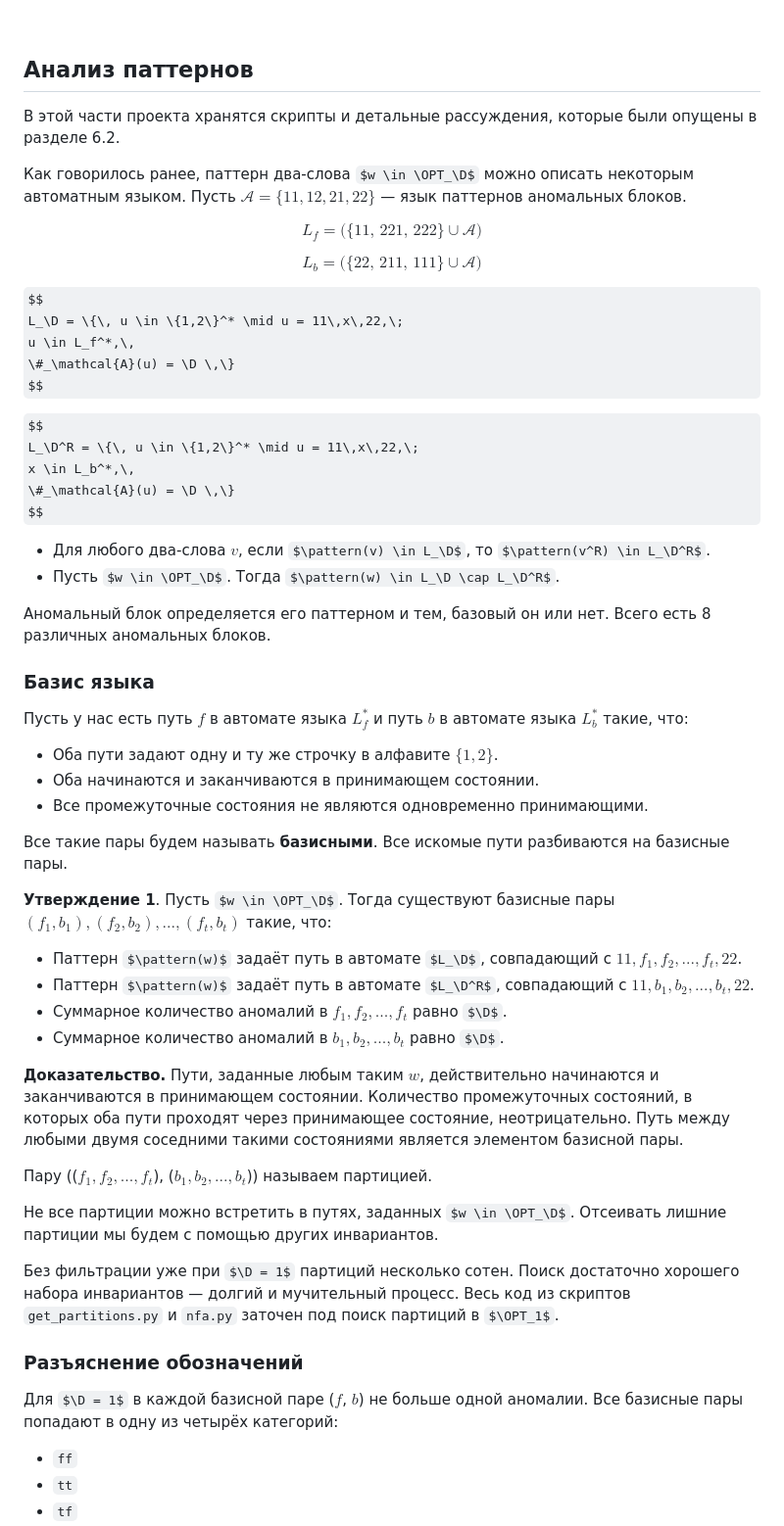
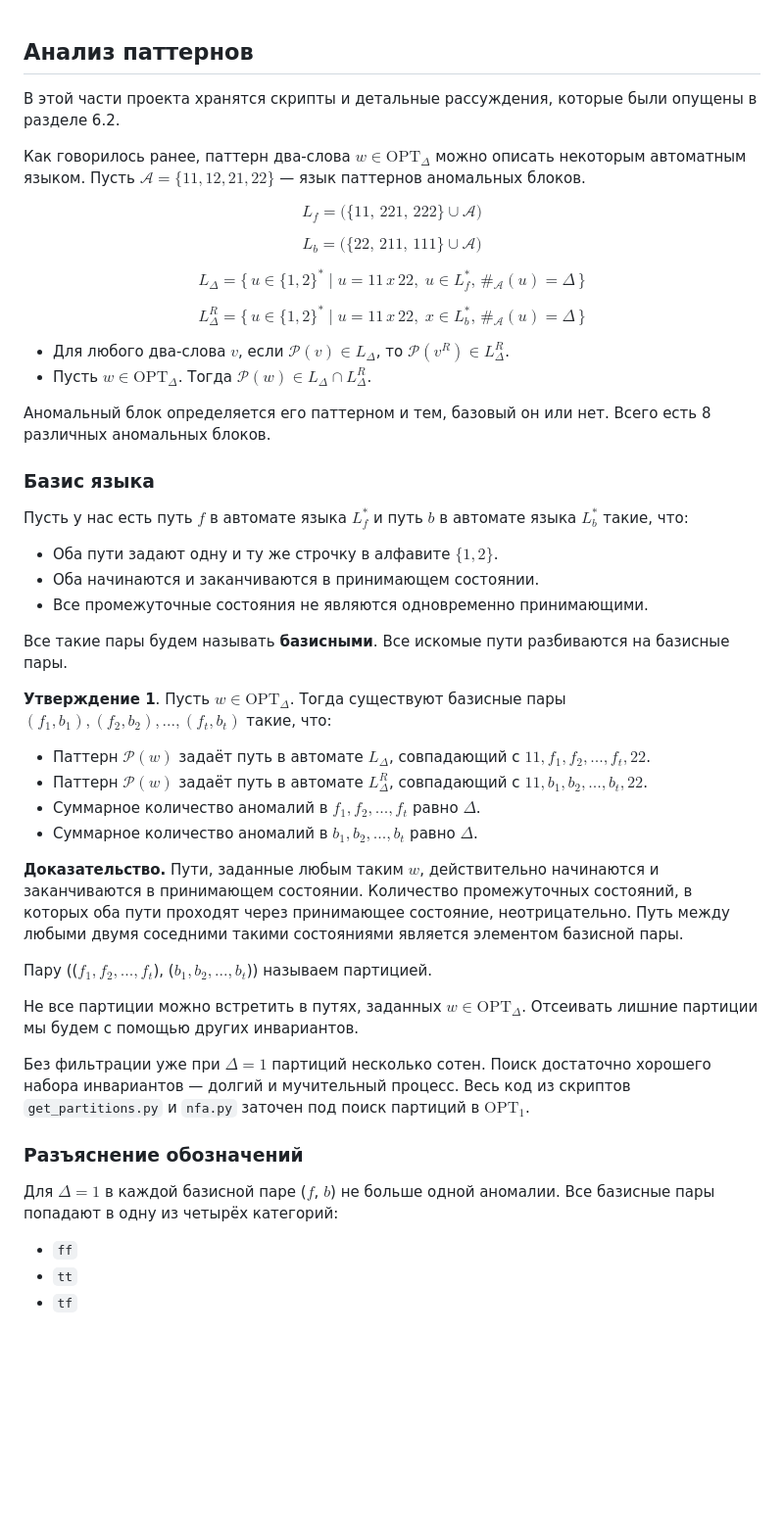
Before and after one commit to maxcalincu/assembly-graphs, a Markdown page: patterns/README.md, the part around the change. Shown at 98% size. Rendered like a GitHub page; some formulas as TeX source; blank space fills up the shorter version.

Commit message:
fix macros

```diff
--- a/patterns/README.md
+++ b/patterns/README.md
@@ -1,21 +1,9 @@
-$\newcommand{\An}{\operatorname{An}}$
-$\newcommand{\G}{\mathcal{G}}$
-$\newcommand{\pattern}{\mathcal{P}}$
-$\newcommand{\Gsym}{\mathcal{G}_s}$
-$\newcommand{\OPT}{\operatorname{OPT}}$
-$\newcommand{\D}{\Delta}$
-$\newcommand{\hGamma}{\hat{\Gamma}}$
-$\newcommand{\Rmin}{\operatorname{R}_{\min}}$
-$\newcommand{\Romin}{\operatorname{R}_{\min}^\circ}$
-$\newcommand{\A}{\operatorname{A}}$
-$\newcommand{\B}{\operatorname{B}}$
-
 ## Анализ паттернов
 
 В этой части проекта хранятся скрипты и детальные рассуждения,
 которые были опущены в разделе 6.2.
 
-Как говорилось ранее, паттерн два-слова $w \in \OPT_\D$ можно описать
+Как говорилось ранее, паттерн два-слова $w \in \mathrm {OPT}_\Delta$ можно описать
 некоторым автоматным языком. Пусть $\mathcal{A} = \{11, 12, 21, 22\}$ —
 язык паттернов аномальных блоков.
 
@@ -29,21 +17,21 @@ $$
 
 
 $$
-L_\D = \{\, u \in \{1,2\}^* \mid u = 11\,x\,22,\;
+L_\Delta = \{\, u \in \{1,2\}^* \mid u = 11\,x\,22,\;
 u \in L_f^*,\,
-\#_\mathcal{A}(u) = \D \,\}
+\#{}_\mathcal{A}(u) = \Delta \,\}
 $$
 
 $$
-L_\D^R = \{\, u \in \{1,2\}^* \mid u = 11\,x\,22,\;
+L_\Delta^R = \{\, u \in \{1,2\}^* \mid u = 11\,x\,22,\;
 x \in L_b^*,\,
-\#_\mathcal{A}(u) = \D \,\}
+\#{}_\mathcal{A}(u) = \Delta \,\}
 $$
 
-- Для любого два-слова $v$, если $\pattern(v) \in L_\D$,
-то $\pattern(v^R) \in L_\D^R$.
-- Пусть $w \in \OPT_\D$. Тогда
-$\pattern(w) \in L_\D \cap L_\D^R$.
+- Для любого два-слова $v$, если $\mathcal{P}(v) \in L_\Delta$,
+то $\mathcal{P}(v^R) \in L_\Delta^R$.
+- Пусть $w \in \mathrm {OPT}_\Delta$. Тогда
+$\mathcal{P}(w) \in L_\Delta \cap L_\Delta^R$.
 
 Аномальный блок определяется его паттерном и тем, базовый он или нет. Всего есть 8 различных аномальных блоков.
 
@@ -57,25 +45,25 @@ $\pattern(w) \in L_\D \cap L_\D^R$.
 
 Все такие пары будем называть **базисными**. Все искомые пути разбиваются на базисные пары.
 
-**Утверждение 1**. Пусть $w \in \OPT_\D$. Тогда существуют базисные пары $(f_1, b_1), (f_2, b_2), ..., (f_t, b_t)$ такие, что:
+**Утверждение 1**. Пусть $w \in \mathrm {OPT}_\Delta$. Тогда существуют базисные пары $(f_1, b_1), (f_2, b_2), ..., (f_t, b_t)$ такие, что:
 
-- Паттерн $\pattern(w)$ задаёт путь в автомате $L_\D$, совпадающий с $11,f_1,f_2,...,f_t,22$.
-- Паттерн $\pattern(w)$ задаёт путь в автомате $L_\D^R$, совпадающий с $11,b_1,b_2,...,b_t,22$.
-- Суммарное количество аномалий в $f_1,f_2,...,f_t$ равно $\D$.
-- Суммарное количество аномалий в $b_1,b_2,...,b_t$ равно $\D$.
+- Паттерн $\mathcal{P}(w)$ задаёт путь в автомате $L_\Delta$, совпадающий с $11,f_1,f_2,...,f_t,22$.
+- Паттерн $\mathcal{P}(w)$ задаёт путь в автомате $L_\Delta^R$, совпадающий с $11,b_1,b_2,...,b_t,22$.
+- Суммарное количество аномалий в $f_1,f_2,...,f_t$ равно $\Delta$.
+- Суммарное количество аномалий в $b_1,b_2,...,b_t$ равно $\Delta$.
 
 **Доказательство.** Пути, заданные любым таким $w$, действительно начинаются и заканчиваются в принимающем состоянии. Количество промежуточных состояний, в которых оба пути проходят через принимающее состояние, неотрицательно. Путь между любыми двумя соседними такими состояниями является элементом базисной пары.
 
 Пару (($f_1,f_2,...,f_t$), ($b_1,b_2,...,b_t$)) называем партицией.
 
-Не все партиции можно встретить в путях, заданных $w \in \OPT_\D$. Отсеивать лишние партиции мы будем с помощью других инвариантов.
+Не все партиции можно встретить в путях, заданных $w \in \mathrm {OPT}_\Delta$. Отсеивать лишние партиции мы будем с помощью других инвариантов.
 
-Без фильтрации уже при $\D = 1$ партиций несколько сотен. Поиск достаточно хорошего набора инвариантов — долгий и мучительный процесс. Весь код из скриптов ``get_partitions.py`` и ``nfa.py`` заточен под поиск партиций в $\OPT_1$.
+Без фильтрации уже при $\Delta = 1$ партиций несколько сотен. Поиск достаточно хорошего набора инвариантов — долгий и мучительный процесс. Весь код из скриптов ``get_partitions.py`` и ``nfa.py`` заточен под поиск партиций в $\mathrm {OPT}_1$.
 
 
 ### Разъяснение обозначений
 
-Для $\D = 1$ в каждой базисной паре ($f$, $b$) не больше одной аномалии. Все базисные пары попадают в одну из четырёх категорий:
+Для $\Delta = 1$ в каждой базисной паре ($f$, $b$) не больше одной аномалии. Все базисные пары попадают в одну из четырёх категорий:
 
 - ``ff``
 - ``tt``
```
